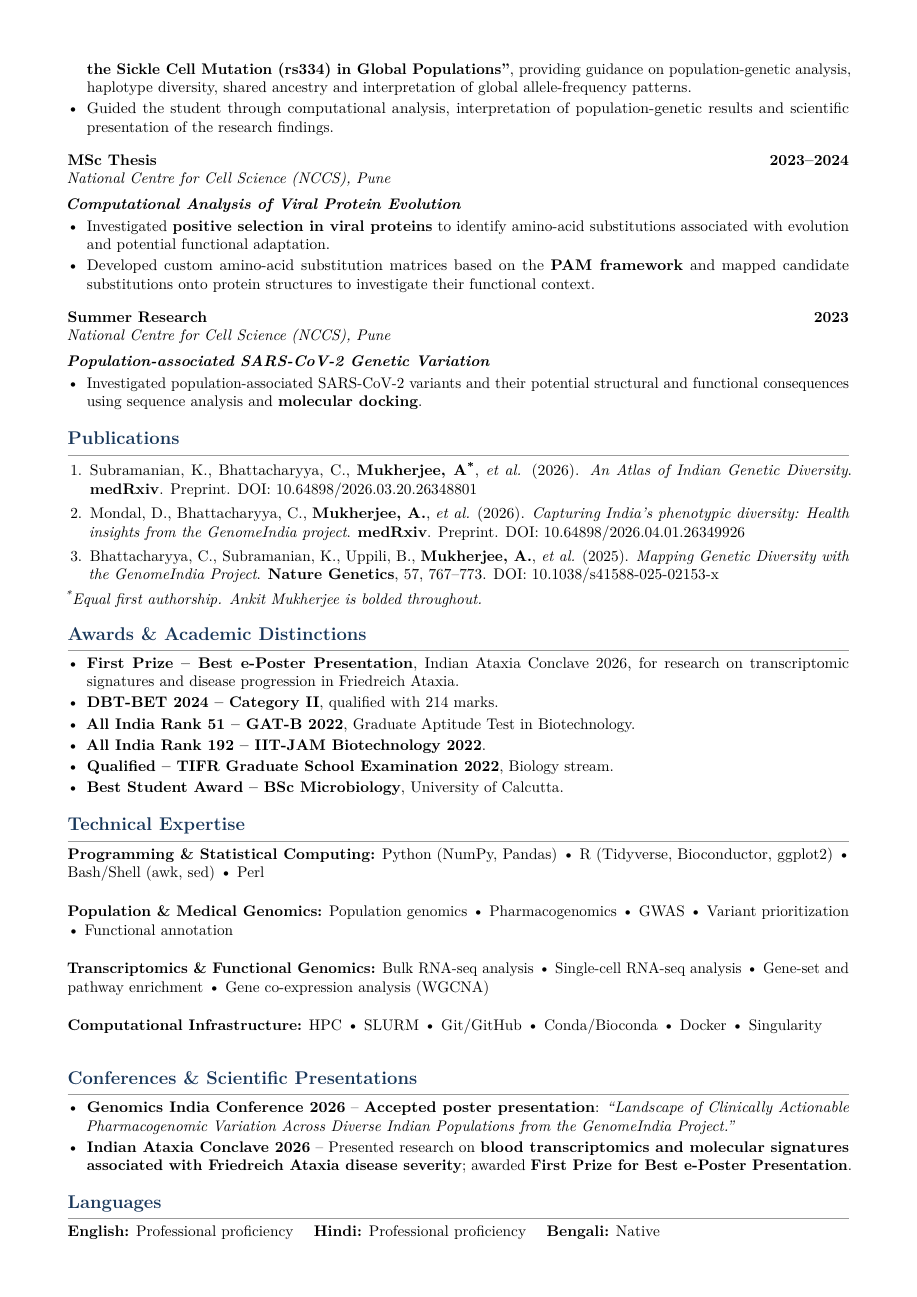
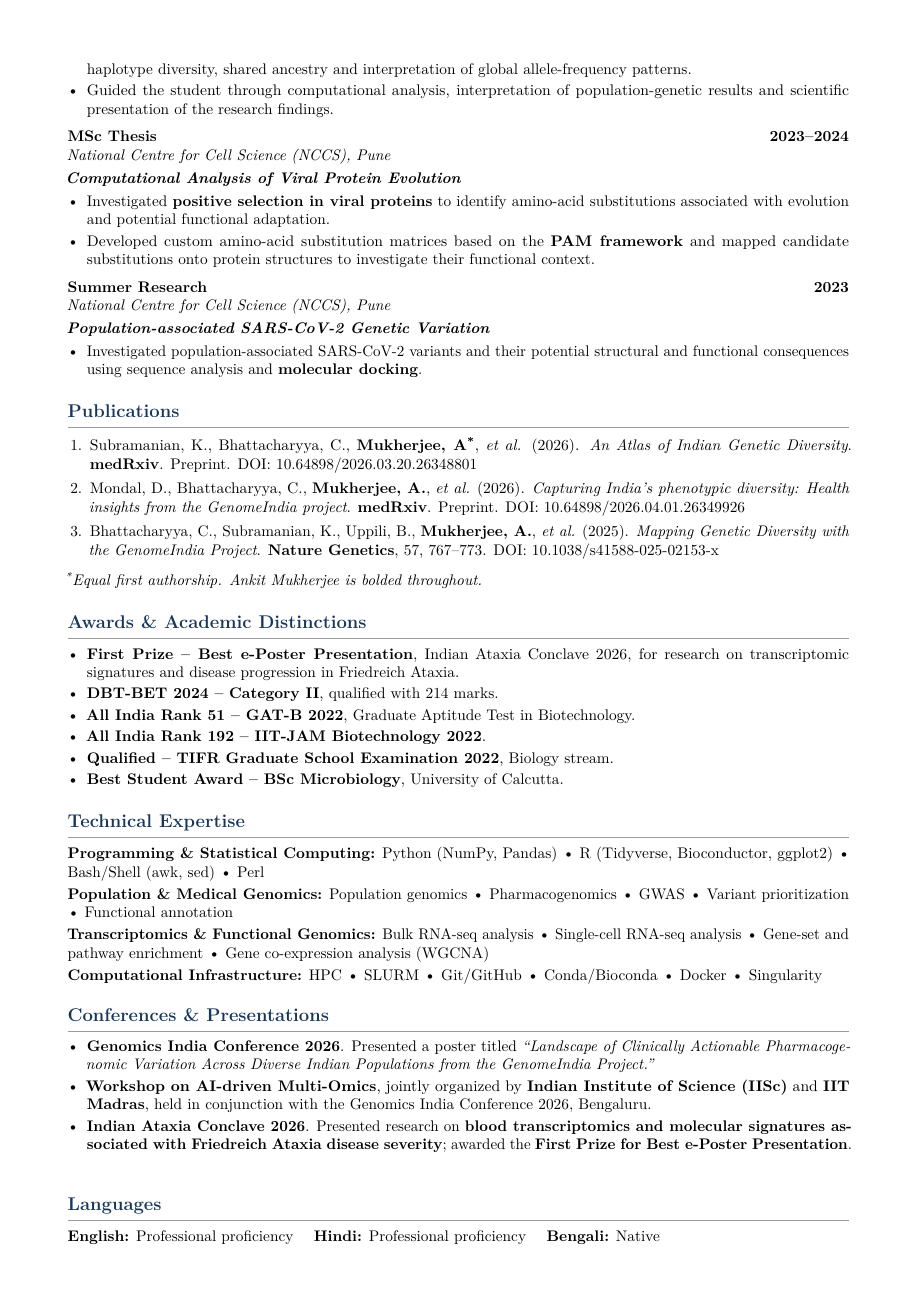
Before and after one commit to AnkitMukherji/CV, a LaTeX CV (CV.tex): page 2 of 2. Compiled offline with pdfLaTeX.

Commit message:
added GIC conference

```diff
--- a/CV.tex
+++ b/CV.tex
@@ -284,40 +226,15 @@ Computational Genomics \textbullet\ Population Genomics \textbullet\ Human Genet
 \section{Publications}
 
 \begin{enumerate}
+\item Subramanian, K., Bhattacharyya, C., \textbf{Mukherjee, A\textsuperscript{*}}, \textit{et al.} (2026). \textit{An Atlas of Indian Genetic Diversity}. \textbf{medRxiv}. Preprint. \href{https://doi.org/10.64898/2026.03.20.26348801}{DOI: 10.64898/2026.03.20.26348801}
 
-\item
-Subramanian, K., Bhattacharyya, C., \textbf{Mukherjee, A\textsuperscript{*}}, \textit{et al.}
-(2026).
-\textit{An Atlas of Indian Genetic Diversity}.
-\textbf{medRxiv}.
-Preprint.
-\href{https://doi.org/10.64898/2026.03.20.26348801}
-{DOI: 10.64898/2026.03.20.26348801}
+\item Mondal, D., Bhattacharyya, C., \textbf{Mukherjee, A.}, \textit{et al.} (2026). \textit{Capturing India’s phenotypic diversity: Health insights from the GenomeIndia project}. \textbf{medRxiv}. Preprint. \href{https://doi.org/10.64898/2026.04.01.26349926}{DOI: 10.64898/2026.04.01.26349926}
 
-\item
-Mondal, D., Bhattacharyya, C., \textbf{Mukherjee, A.}, \textit{et al.}
-(2026).
-\textit{Capturing India’s phenotypic diversity: Health insights from the GenomeIndia project}.
-\textbf{medRxiv}.
-Preprint.
-\href{https://doi.org/10.64898/2026.04.01.26349926}
-{DOI: 10.64898/2026.04.01.26349926}
-
-\item
-Bhattacharyya, C., Subramanian, K., Uppili, B., \textbf{Mukherjee, A.}, \textit{et al.}
-(2025).
-\textit{Mapping Genetic Diversity with the GenomeIndia Project}.
-\textbf{Nature Genetics}, 57, 767--773.
-\href{https://doi.org/10.1038/s41588-025-02153-x}
-{DOI: 10.1038/s41588-025-02153-x}
-
+\item Bhattacharyya, C., Subramanian, K., Uppili, B., \textbf{Mukherjee, A.}, \textit{et al.} (2025). \textit{Mapping Genetic Diversity with the GenomeIndia Project}. \textbf{Nature Genetics}, 57, 767--773. \href{https://doi.org/10.1038/s41588-025-02153-x}{DOI: 10.1038/s41588-025-02153-x}
 \end{enumerate}
 
-\vspace{0.05em}
-
 \textit{\textsuperscript{*}Equal first authorship. Ankit Mukherjee is bolded throughout.}
-
-\vspace{0.15em}
+\vspace{0.4em}
 
 %==================================================================================
 % AWARDS
@@ -349,34 +257,22 @@ Bhattacharyya, C., Subramanian, K., Uppili, B., \textbf{Mukherjee, A.}, \textit{
 
 \section{Technical Expertise}
 
-\skill{Programming \& Statistical Computing}
-{Python (NumPy, Pandas) \textbullet\ R (Tidyverse, Bioconductor, ggplot2) \textbullet\ Bash/Shell (awk, sed) \textbullet\ Perl}
-
-\skill{Population \& Medical Genomics}
-{Population genomics \textbullet\ Pharmacogenomics \textbullet\ GWAS \textbullet\ Variant prioritization \textbullet\ Functional annotation}
-
-\skill{Transcriptomics \& Functional Genomics}
-{Bulk RNA-seq analysis \textbullet\ Single-cell RNA-seq analysis \textbullet\ Gene-set and pathway enrichment \textbullet\ Gene co-expression analysis (WGCNA)}
-
-\skill{Computational Infrastructure}
-{HPC \textbullet\ SLURM \textbullet\ Git/GitHub \textbullet\ Conda/Bioconda \textbullet\ Docker \textbullet\ Singularity}
+\skill{Programming \& Statistical Computing}{Python (NumPy, Pandas) \textbullet\ R (Tidyverse, Bioconductor, ggplot2) \textbullet\ Bash/Shell (awk, sed) \textbullet\ Perl}
+\skill{Population \& Medical Genomics}{Population genomics \textbullet\ Pharmacogenomics \textbullet\ GWAS \textbullet\ Variant prioritization \textbullet\ Functional annotation}
+\skill{Transcriptomics \& Functional Genomics}{Bulk RNA-seq analysis \textbullet\ Single-cell RNA-seq analysis \textbullet\ Gene-set and pathway enrichment \textbullet\ Gene co-expression analysis (WGCNA)}
+\skill{Computational Infrastructure}{HPC \textbullet\ SLURM \textbullet\ Git/GitHub \textbullet\ Conda/Bioconda \textbullet\ Docker \textbullet\ Singularity}
 
 %==================================================================================
-% CONFERENCES & SCIENTIFIC PRESENTATIONS
+% CONFERENCES & PRESENTATIONS
 %==================================================================================
 
-\section{Conferences \& Scientific Presentations}
+\section{Conferences \& Presentations}
 
 \begin{itemize}
-
-\item \textbf{Genomics India Conference 2026} -- \textbf{Accepted poster presentation}:
-\textit{``Landscape of Clinically Actionable Pharmacogenomic Variation Across Diverse Indian Populations from the GenomeIndia Project.''}
-
-\item \textbf{Indian Ataxia Conclave 2026} -- Presented research on \textbf{blood transcriptomics and molecular signatures associated with Friedreich Ataxia disease severity}; awarded \textbf{First Prize for Best e-Poster Presentation}.
-
+\item \textbf{Genomics India Conference 2026}. Presented a poster titled \textit{``Landscape of Clinically Actionable Pharmacogenomic Variation Across Diverse Indian Populations from the GenomeIndia Project.''}
+\item \textbf{Workshop on AI-driven Multi-Omics}, jointly organized by \textbf{Indian Institute of Science (IISc)} and \textbf{IIT Madras}, held in conjunction with the Genomics India Conference 2026, Bengaluru.
+\item \textbf{Indian Ataxia Conclave 2026}. Presented research on \textbf{blood transcriptomics and molecular signatures associated with Friedreich Ataxia disease severity}; awarded the \textbf{First Prize for Best e-Poster Presentation}.
 \end{itemize}
-
-\vspace{0.15em}
 
 %==================================================================================
 % LANGUAGES
```
Also changed, not shown: CV.pdf, CV.tex (117 more changed lines), 5 other files.
